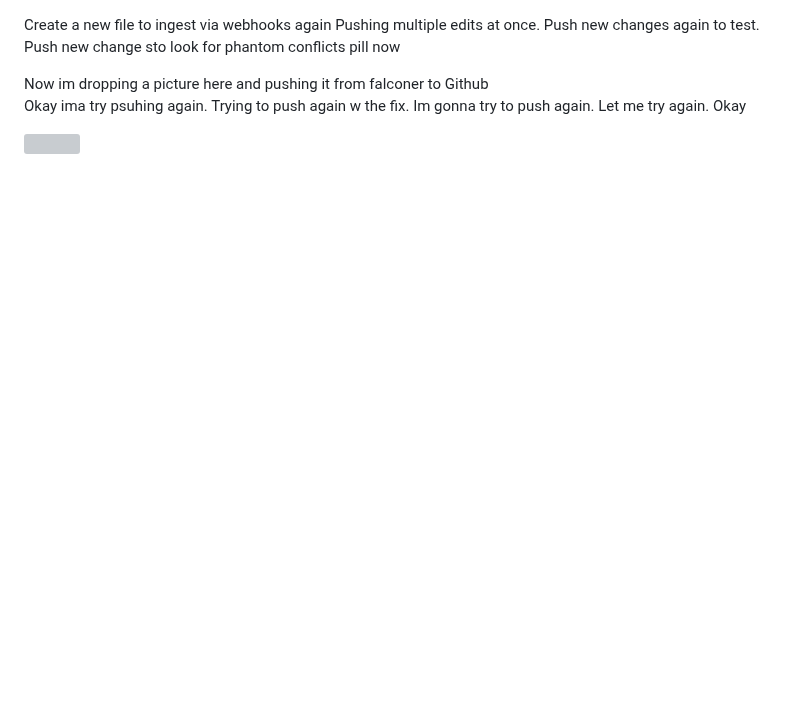
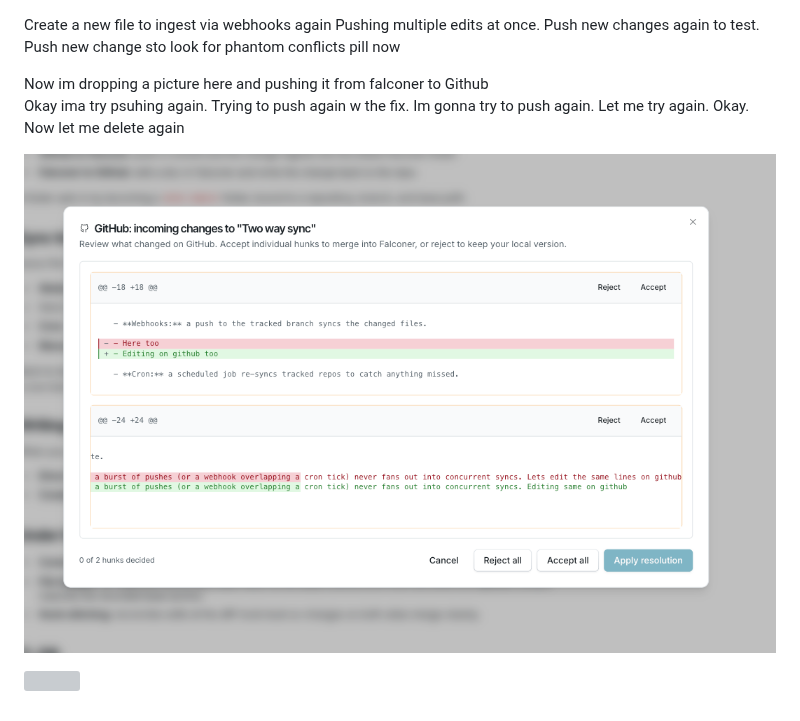
Before and after one commit to apoorvas20/test-repo-1, a Markdown page: File Parsing/NewFile.md, the part around the change. GitHub-like rendering; pictures changed too: .falconer/assets/77982e1daae4ad5625c6c8153b3040a223012e9bfa6eea119f4793140d621353/Screenshot 2026-07-13 at 1.18.22_PM.png (added); blank space fills up the shorter version; grey boxes are pictures that could not be loaded.

Commit message:
via FALCONER: Update Create a new file to ingest via webhooks again Pushing multiple edits at once. Push new changes again to test. Push new change sto look for phantom conflicts pill now from Falconer

```diff
--- a/File Parsing/NewFile.md
+++ b/File Parsing/NewFile.md
@@ -1,6 +1,8 @@
 Create a new file to ingest via webhooks again Pushing multiple edits at once. Push new changes again to test. Push new change sto look for phantom conflicts pill now
 
 Now im dropping a picture here and pushing it from falconer to Github
-Okay ima try psuhing again. Trying to push again w the fix. Im gonna try to push again. Let me try again. Okay
+Okay ima try psuhing again. Trying to push again w the fix. Im gonna try to push again. Let me try again. Okay. Now let me delete again
+
+![](../.falconer/assets/77982e1daae4ad5625c6c8153b3040a223012e9bfa6eea119f4793140d621353/Screenshot%202026-07-13%20at%201.18.22_PM.png)
 
 ![](img:77982e1daae4ad5625c6c8153b3040a223012e9bfa6eea119f4793140d621353)
```
